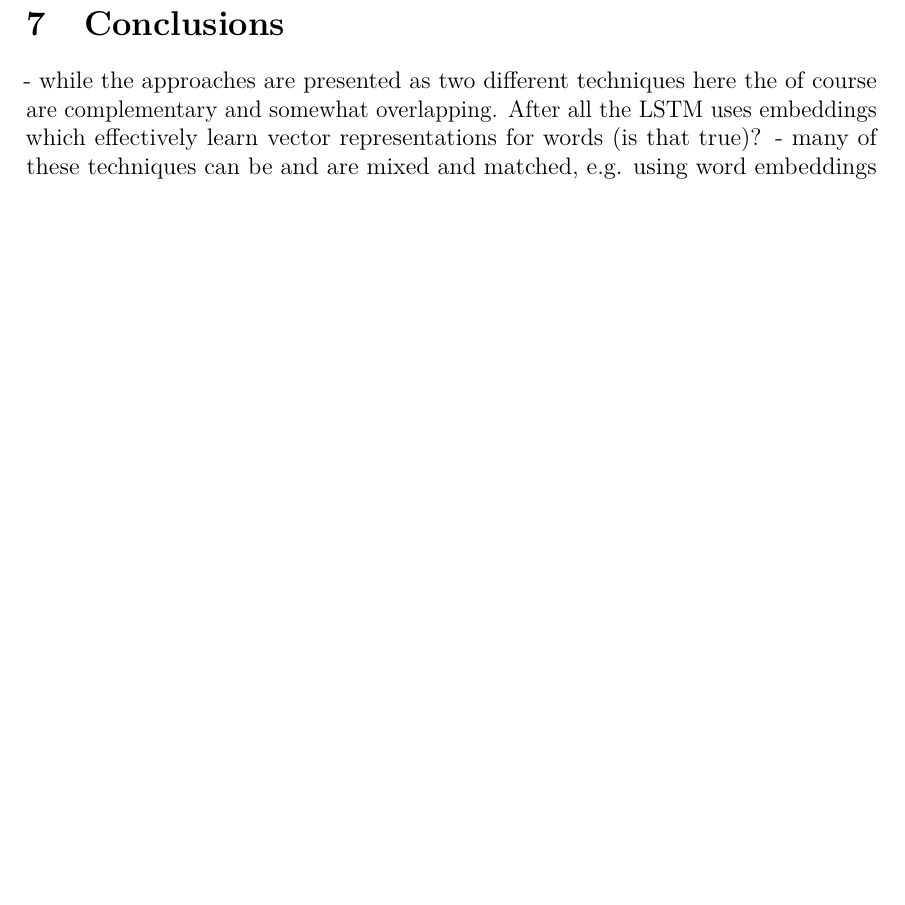
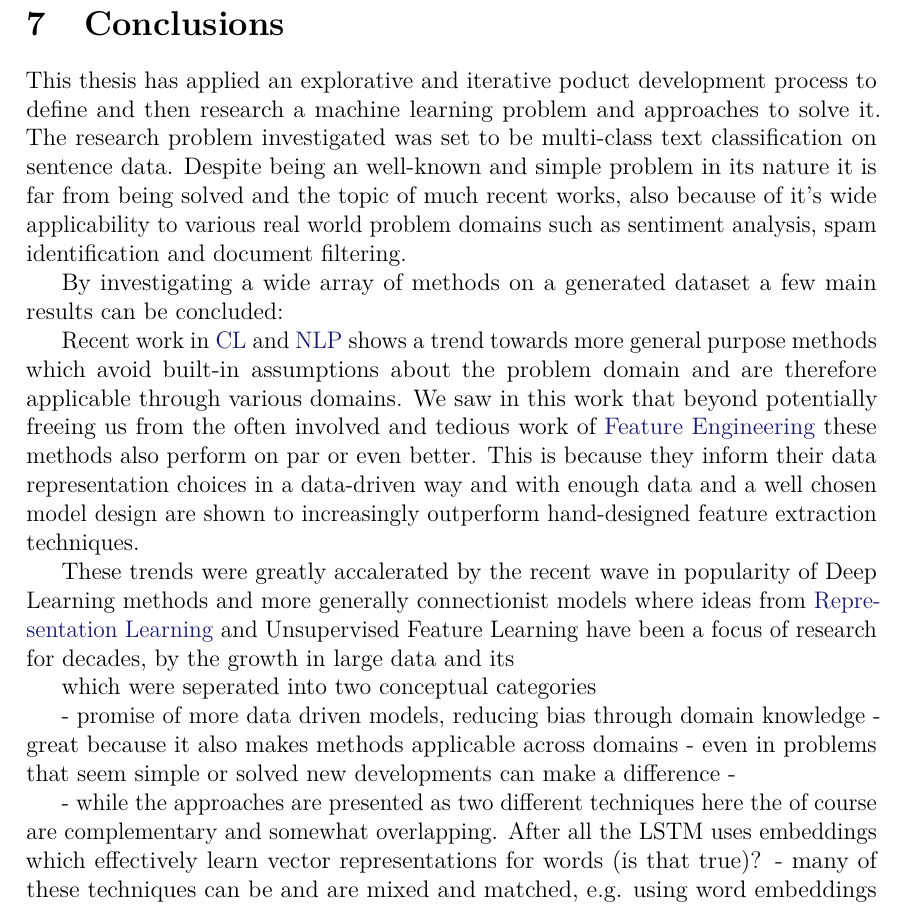
Before and after one commit to cle-ment/ma-thesis-tex, a LaTeX thesis (thesis.tex, which reads tex/conclusions.tex): part of page 76 of 101, cut so that both start at the same text, the shorter picture padded with empty space. Compiled offline with pdfLaTeX.

Commit message:
some parts of conclusions

```diff
--- a/tex/conclusions.tex
+++ b/tex/conclusions.tex
@@ -5,6 +5,22 @@
 
 \section{Conclusions}
 \label{sec:Conclusions}
+
+This thesis has applied an explorative and iterative poduct development process to define and then research a machine learning problem and approaches to solve it. The research problem investigated was set to be multi-class text classification on sentence data. Despite being an well-known and simple problem in its nature it is far from being solved and the topic of much recent works, also because of it's wide applicability to various real world problem domains such as sentiment analysis, spam identification and document filtering.
+
+By investigating a wide array of methods on a generated dataset a few main results can be concluded:
+
+Recent work in \gls{CL} and \gls{NLP} shows a trend towards more general purpose methods which avoid built-in assumptions about the problem domain and are therefore applicable through various domains. We saw in this work that beyond potentially freeing us from the often involved and tedious work of \gls{Feature Engineering} these methods also perform on par or even better. This is because they inform their data representation choices in a data-driven way and with enough data and a well chosen model design are shown to increasingly outperform hand-designed feature extraction techniques.
+
+These trends were greatly accalerated by the recent wave in popularity of Deep Learning methods and more generally connectionist models where ideas from \gls{Representation Learning} and Unsupervised Feature Learning have been a focus of research for decades, by the growth in large data and its
+
+ which were seperated into two conceptual categories
+
+
+- promise of more data driven models, reducing bias through domain knowledge
+- great because it also makes methods applicable across domains
+- even in problems that seem simple or solved new developments can make a difference
+-
 
 
 - while the approaches are presented as two different techniques here the of course are complementary and somewhat overlapping. After all the LSTM uses embeddings which effectively learn vector representations for words (is that true)?
```
